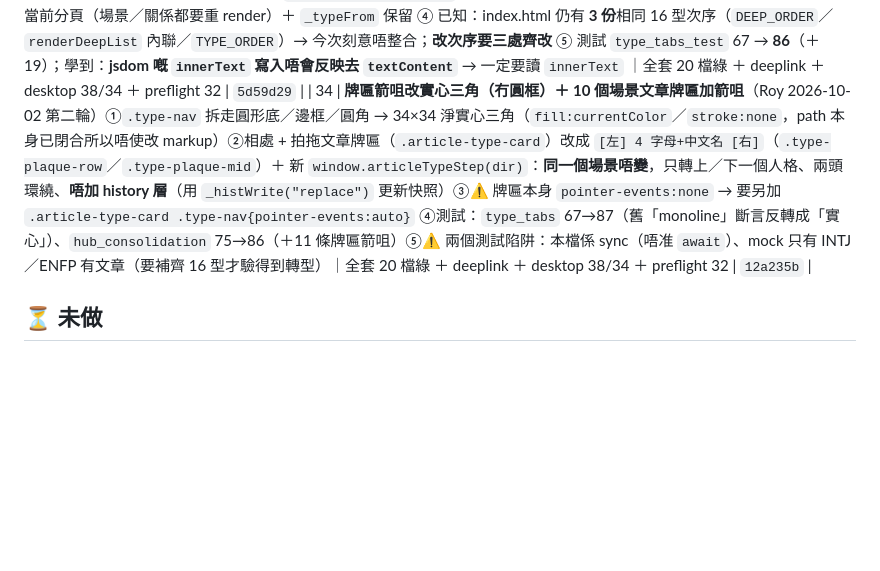
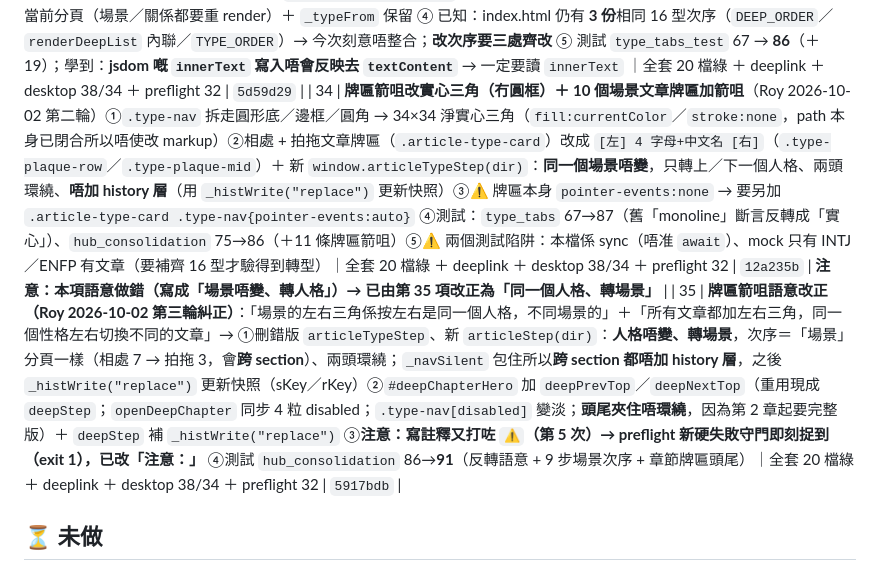
Before and after one commit to fung2222/hk-mbti, a Markdown page: docs/UI-TODO.md, the part around the change. GitHub-like rendering; blank space fills up the shorter version.

Commit message:
docs(UI-TODO): 第 35 項 — 牌匾箭咀語意改正（同一個人格轉場景）＋章節牌匾箭咀；第 34 項標明已改正（commit 5917bdb）

```diff
--- a/docs/UI-TODO.md
+++ b/docs/UI-TODO.md
@@ -45,7 +45,8 @@ app 用瀏覽器**原生** `confirm()` / `alert()` ✗ → Android WebView 自
 | 31 | **第三批五項**（Roy 2026-10-02）：①分享卡右上角**日期取消**（刪 `dateLabel`；原本係「畫卡嗰刻」嘅日期，唔係完成日）②分享卡「版本＋題目」字 `bold 20px` → **28px**、alpha .68→.9、`y = headerMidY+2`（冇咗日期行，對正 icon 中線）③日期遷去結果頁**「完成時間」欄**（`<span id="resultDate">` ＋ 新 `window.shareDateLabel(ts)` 出 `YYYY.MM`；新測完用今日／開舊記錄用 `rec.timestamp`）④「看完整分析」紅色**純文字 link** → **實體按鈕** `.result-more-btn`（淡紅底＋紅邊＋`var(--accent)`，dark 入 `#dark-layer`）⑤場景主題 icon 30 → **36px** ＋ `.scene-go-ico{align-self:center}` 明確垂直置中（兩處列表；詳情頁頭 icon 維持 30）⑥**刪**相處／拍拖文章頁底「立即睇睇其他攻略」整張卡 ＋ 死 CSS（`.softbox-tight`／`.article-more-list`／`margin-top:9px` 規則）；`openTypeScenes` 函數保留供 `#typeScenes` 深層連結｜測試：result_page 49/49（＋16 條新）、hub_consolidation 75/75、type_tabs 67/67（3 條引用已刪卡嘅斷言反轉）；全套 19 檔綠 ＋ deeplink ＋ desktop 38/34 ＋ preflight 32 | `536058e` |
 | 32 | **分享卡第四批**（Roy 2026-10-02）：①結果頁日期由 `2026.10` 改 **`2026.10.02`**（年月日，補零）②分享卡左上角 logo `iconSize` 92 → **48px**（Roy：太大、hard sell → 跟「港式 MBTI」34px 字比例；改法＝保持 `headerMidY=90` 不變，只縮 logo，品牌／版本字位置零改動；分隔線連帶 166 → 144；fallback「港」字 40 → 24px）③卡入面「名＋稱呼」y 230 → **265**（移低少少）④新增 **`tools/ui/share_card_test.js`（15 項）**：jsdom 冇 canvas pixel → 用「錄影式 2D context」覆寫 `getContext`，記錄 `generateCardImage()` 真正落嘅每個 `fillText`／`drawImage`／`fillRect` 座標（＋`measureText` 估闊）再驗算：卡上冇日期／logo 48×48／品牌同版本實量唔重疊／文字唔出界 0–720／層次順序｜測試：全套 **20 檔綠**（share_card 15/15、result_page 50/50）＋ deeplink ＋ desktop 38/34 ＋ preflight 32 | `4855513` |
 | 33 | **人格頁色卡左右箭咀**（Roy 2026-10-02）：色卡改成「（左三角）內容（右三角）」三段（`.type-hero-row`／`.type-hero-mid`／`.type-nav` 40×40 圓形白色半透明），monoline SVG 三角、唔用 emoji —— 快速轉上／下一個類型 ① 次序用新抽出嘅 **`window.TYPE_ORDER`**（百科格／主頁跑馬燈／箭咀共用）；兩頭環繞（INTJ 上一個 = ESFP、ESFP 下一個 = INTJ） ② **（重要）同一頁換內容，唔加 history 層** —— 撳完箭咀撳「返回」仍然返上一頁；但用 `_histWrite("replace")` 更新當前層快照（否則 forward／還原撞錯型） ③ 轉型保留當前分頁（場景／關係都要重 render）＋ `_typeFrom` 保留 ④ 已知：index.html 仍有 **3 份**相同 16 型次序（`DEEP_ORDER`／`renderDeepList` 內聯／`TYPE_ORDER`）→ 今次刻意唔整合；**改次序要三處齊改** ⑤ 測試 `type_tabs_test` 67 → **86**（＋19）；學到：**jsdom 嘅 `innerText` 寫入唔會反映去 `textContent`** → 一定要讀 `innerText` ｜全套 20 檔綠 ＋ deeplink ＋ desktop 38/34 ＋ preflight 32 | `5d59d29` |
-| 34 | **牌匾箭咀改實心三角（冇圓框）＋ 10 個場景文章牌匾加箭咀**（Roy 2026-10-02 第二輪）①`.type-nav` 拆走圓形底／邊框／圓角 → 34×34 淨實心三角（`fill:currentColor`／`stroke:none`，path 本身已閉合所以唔使改 markup）②相處 + 拍拖文章牌匾（`.article-type-card`）改成 `[左] 4 字母+中文名 [右]`（`.type-plaque-row`／`.type-plaque-mid`）＋ 新 `window.articleTypeStep(dir)`：**同一個場景唔變**，只轉上／下一個人格、兩頭環繞、**唔加 history 層**（用 `_histWrite("replace")` 更新快照）③⚠️ 牌匾本身 `pointer-events:none` → 要另加 `.article-type-card .type-nav{pointer-events:auto}` ④測試：`type_tabs` 67→87（舊「monoline」斷言反轉成「實心」）、`hub_consolidation` 75→86（＋11 條牌匾箭咀）⑤⚠️ 兩個測試陷阱：本檔係 sync（唔准 `await`）、mock 只有 INTJ／ENFP 有文章（要補齊 16 型才驗得到轉型）｜全套 20 檔綠 ＋ deeplink ＋ desktop 38/34 ＋ preflight 32 | `12a235b` |
+| 34 | **牌匾箭咀改實心三角（冇圓框）＋ 10 個場景文章牌匾加箭咀**（Roy 2026-10-02 第二輪）①`.type-nav` 拆走圓形底／邊框／圓角 → 34×34 淨實心三角（`fill:currentColor`／`stroke:none`，path 本身已閉合所以唔使改 markup）②相處 + 拍拖文章牌匾（`.article-type-card`）改成 `[左] 4 字母+中文名 [右]`（`.type-plaque-row`／`.type-plaque-mid`）＋ 新 `window.articleTypeStep(dir)`：**同一個場景唔變**，只轉上／下一個人格、兩頭環繞、**唔加 history 層**（用 `_histWrite("replace")` 更新快照）③⚠️ 牌匾本身 `pointer-events:none` → 要另加 `.article-type-card .type-nav{pointer-events:auto}` ④測試：`type_tabs` 67→87（舊「monoline」斷言反轉成「實心」）、`hub_consolidation` 75→86（＋11 條牌匾箭咀）⑤⚠️ 兩個測試陷阱：本檔係 sync（唔准 `await`）、mock 只有 INTJ／ENFP 有文章（要補齊 16 型才驗得到轉型）｜全套 20 檔綠 ＋ deeplink ＋ desktop 38/34 ＋ preflight 32 | `12a235b` | **注意：本項語意做錯（寫成「場景唔變、轉人格」）→ 已由第 35 項改正為「同一個人格、轉場景」** |
+| 35 | **牌匾箭咀語意改正（Roy 2026-10-02 第三輪糾正）**：「場景的左右三角係按左右是同一個人格，不同場景的」＋「所有文章都加左右三角，同一個性格左右切換不同的文章」→ ①刪錯版 `articleTypeStep`、新 `articleStep(dir)`：**人格唔變、轉場景**，次序＝「場景」分頁一樣（相處 7 → 拍拖 3，會**跨 section**）、兩頭環繞；`_navSilent` 包住所以**跨 section 都唔加 history 層**，之後 `_histWrite("replace")` 更新快照（sKey／rKey）②`#deepChapterHero` 加 `deepPrevTop`／`deepNextTop`（重用現成 `deepStep`；`openDeepChapter` 同步 4 粒 disabled；`.type-nav[disabled]` 變淡；**頭尾夾住唔環繞**，因為第 2 章起要完整版）＋ `deepStep` 補 `_histWrite("replace")` ③**注意：寫註釋又打咗 `⚠️`（第 5 次）→ preflight 新硬失敗守門即刻捉到（exit 1），已改「注意：」** ④測試 `hub_consolidation` 86→**91**（反轉語意 + 9 步場景次序 + 章節牌匾頭尾）｜全套 20 檔綠 ＋ deeplink ＋ desktop 38/34 ＋ preflight 32 | `5917bdb` |
 
 ## ⏳ 未做
 1. **C 組 3 個 HK$18 示範解鎖彈窗**（`index.html` L2056 / `record.html` L597 / `tee.html` L309）→ 留上架前連 Play Billing 一次過改（soft pitch「看完整分析」）
```
